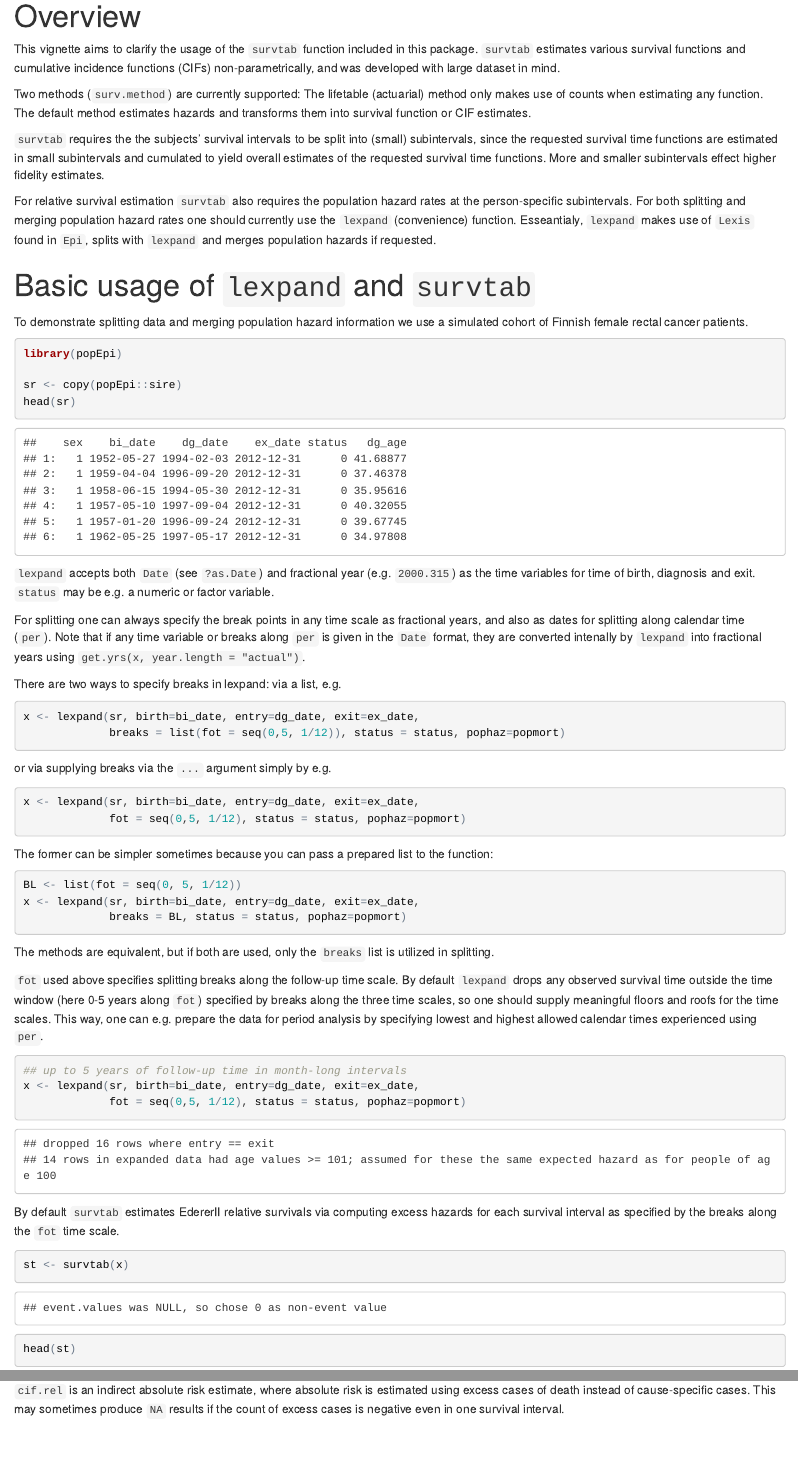
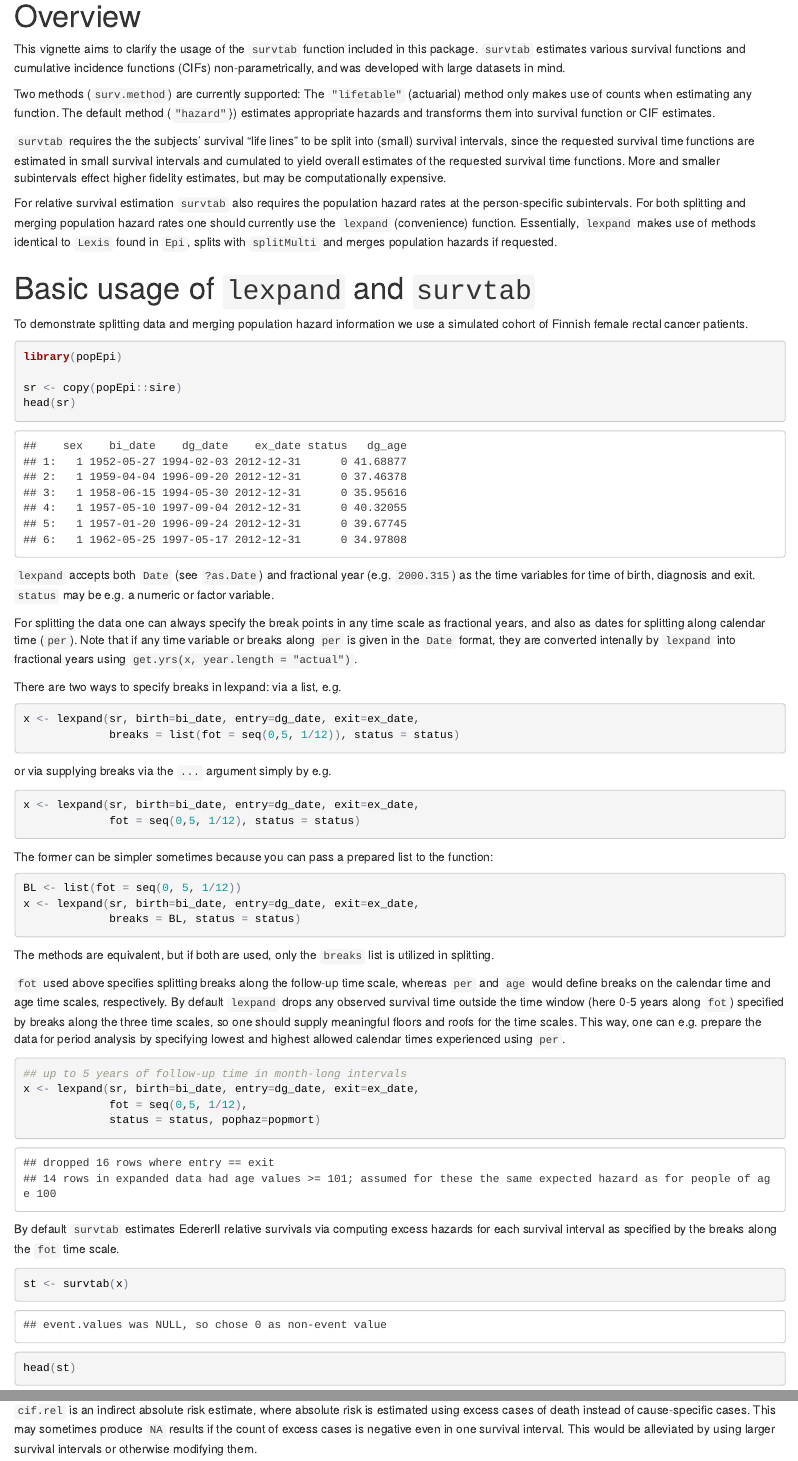
Before and after one commit to FinnishCancerRegistry/popEpi, an R Markdown document (vignettes/survtab_examples.Rmd): the page in a window 1100 px wide, from 320 px down, and a second part further down, joined at a grey line. The pictures show the output file vignettes/survtab_examples.html that the author committed with the source, opened offline.

Commit message:
Further documentation improvements

````diff
--- a/vignettes/survtab_examples.Rmd
+++ b/vignettes/survtab_examples.Rmd
@@ -16,13 +16,13 @@ vignette: >
 
 # Overview
 
-This vignette aims to clarify the usage of the `survtab` function included in this package. `survtab` estimates various survival functions and cumulative incidence functions (CIFs) non-parametrically, and was developed with large dataset in mind.
+This vignette aims to clarify the usage of the `survtab` function included in this package. `survtab` estimates various survival functions and cumulative incidence functions (CIFs) non-parametrically, and was developed with large datasets in mind.
 
-Two methods (`surv.method`) are currently supported: The lifetable (actuarial) method only makes use of counts when estimating any function. The default method estimates hazards and transforms them into survival function or CIF estimates.
+Two methods (`surv.method`) are currently supported: The `"lifetable"` (actuarial) method only makes use of counts when estimating any function. The default method (`"hazard"`}) estimates appropriate hazards and transforms them into survival function or CIF estimates.
 
-`survtab` requires the the subjects' survival intervals to be split into (small) subintervals, since the requested survival time functions are estimated in small subintervals and cumulated to yield overall estimates of the requested survival time functions. More and smaller subintervals effect higher fidelity estimates.
+`survtab` requires the the subjects' survival "life lines" to be split into (small) survival intervals, since the requested survival time functions are estimated in small survival intervals and cumulated to yield overall estimates of the requested survival time functions. More and smaller subintervals effect higher fidelity estimates, but may be computationally expensive.
 
-For relative survival estimation `survtab` also requires the population hazard rates at the person-specific subintervals. For both splitting and merging population hazard rates one should currently use the `lexpand` (convenience) function. Esseantialy, `lexpand` makes use of `Lexis` found in `Epi`, splits with `lexpand` and merges population hazards if requested.
+For relative survival estimation `survtab` also requires the population hazard rates at the person-specific subintervals. For both splitting and merging population hazard rates one should currently use the `lexpand` (convenience) function. Essentially, `lexpand` makes use of methods identical to `Lexis` found in `Epi`, splits with `splitMulti` and merges population hazards if requested.
 
 # Basic usage of `lexpand` and `survtab`
 
@@ -37,20 +37,20 @@ head(sr)
 
 `lexpand` accepts both `Date`  (see `?as.Date`) and fractional year (e.g. `2000.315`) as the time variables for time of birth, diagnosis and exit. `status` may be e.g. a numeric or factor variable.
 
-For splitting one can always specify the break points in any time scale as fractional years, and also as dates for splitting along calendar time (`per`). Note that if any time variable or breaks along `per` is given in the `Date` format, they are converted intenally by `lexpand` into fractional years using `get.yrs(x, year.length = "actual")`.
+For splitting the data one can always specify the break points in any time scale as fractional years, and also as dates for splitting along calendar time (`per`). Note that if any time variable or breaks along `per` is given in the `Date` format, they are converted intenally by `lexpand` into fractional years using `get.yrs(x, year.length = "actual")`.
 
 There are two ways to specify breaks in lexpand: via a list, e.g.
 
 ```{r lexample1, eval=FALSE}
 x <- lexpand(sr, birth=bi_date, entry=dg_date, exit=ex_date,
-             breaks = list(fot = seq(0,5, 1/12)), status = status, pophaz=popmort)
+             breaks = list(fot = seq(0,5, 1/12)), status = status)
 ```
 
 or via supplying breaks via the `...` argument simply by e.g.
 
 ```{r lexample2, eval=FALSE}
 x <- lexpand(sr, birth=bi_date, entry=dg_date, exit=ex_date,
-             fot = seq(0,5, 1/12), status = status, pophaz=popmort)
+             fot = seq(0,5, 1/12), status = status)
 ```
 
 The former can be simpler sometimes because you can pass a prepared list to the function:
@@ -58,18 +58,19 @@ The former can be simpler sometimes because you can pass a prepared list to the
 ```{r lexample3, eval=FALSE}
 BL <- list(fot = seq(0, 5, 1/12))
 x <- lexpand(sr, birth=bi_date, entry=dg_date, exit=ex_date,
-             breaks = BL, status = status, pophaz=popmort)
+             breaks = BL, status = status)
 ```
 
 The methods are equivalent, but if both are used, only the `breaks` list is utilized in splitting.
 
-`fot` used above specifies splitting breaks along the follow-up time scale. By default `lexpand` drops any observed survival time outside the time window (here 0-5 years along `fot`) specified by breaks along the three time scales, so one should supply meaningful floors and roofs for the time scales. This way, one can e.g. prepare the data for period analysis by specifying lowest and highest allowed calendar times experienced using `per`.
+`fot` used above specifies splitting breaks along the follow-up time scale, whereas `per` and `age` would define breaks on the calendar time and age time scales, respectively. By default `lexpand` drops any observed survival time outside the time window (here 0-5 years along `fot`) specified by breaks along the three time scales, so one should supply meaningful floors and roofs for the time scales. This way, one can e.g. prepare the data for period analysis by specifying lowest and highest allowed calendar times experienced using `per`.
 
 
 ```{r lex1}
 ## up to 5 years of follow-up time in month-long intervals
 x <- lexpand(sr, birth=bi_date, entry=dg_date, exit=ex_date,
-             fot = seq(0,5, 1/12), status = status, pophaz=popmort)
+             fot = seq(0,5, 1/12),
+             status = status, pophaz=popmort)
 ```
 
 By default `survtab` estimates EdererII relative survivals via computing excess hazards for each survival interval as specified by the breaks along the `fot` time scale.
@@ -184,4 +185,4 @@ plot(st.co, "CIF_1", conf.int = FALSE, lwd = 4)
 lines(st.cr, "CIF.rel", conf.int = FALSE, lwd = 4, col = "red")
 ```
 
-`cif.rel` is an indirect absolute risk estimate, where absolute risk is estimated using excess cases of death instead of cause-specific cases. This may sometimes produce `NA` results if the count of excess cases is negative even in one survival interval.
+`cif.rel` is an indirect absolute risk estimate, where absolute risk is estimated using excess cases of death instead of cause-specific cases. This may sometimes produce `NA` results if the count of excess cases is negative even in one survival interval. This would be alleviated by using larger survival intervals or otherwise modifying them.
````
Also changed, not shown: R/survival.R (+12 -8 lines), vignettes/survtab_examples.R (+5 -4 lines), vignettes/survtab_examples.html, vignettes/survtab_examples.Rmd (6 more changed lines), 2 other files.
